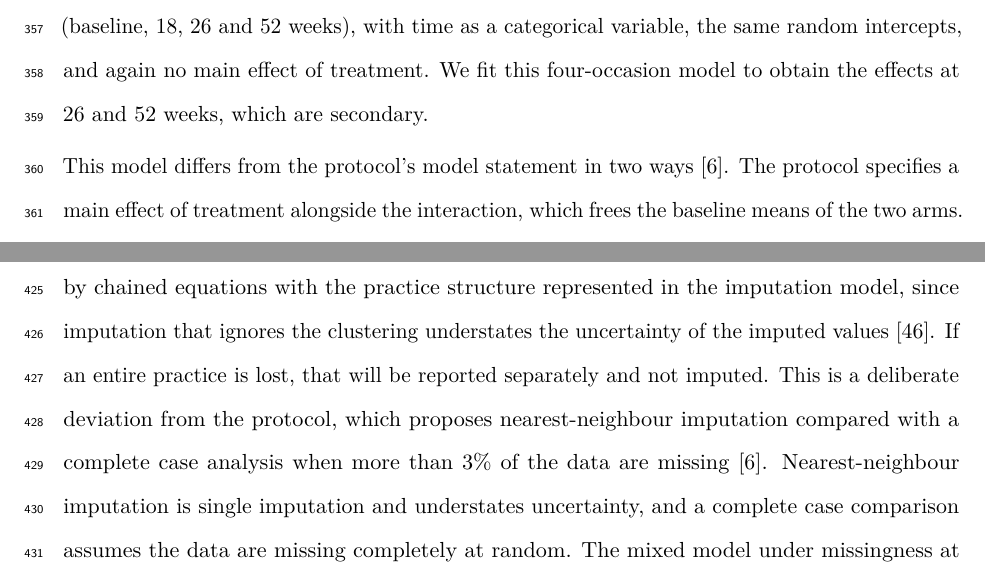
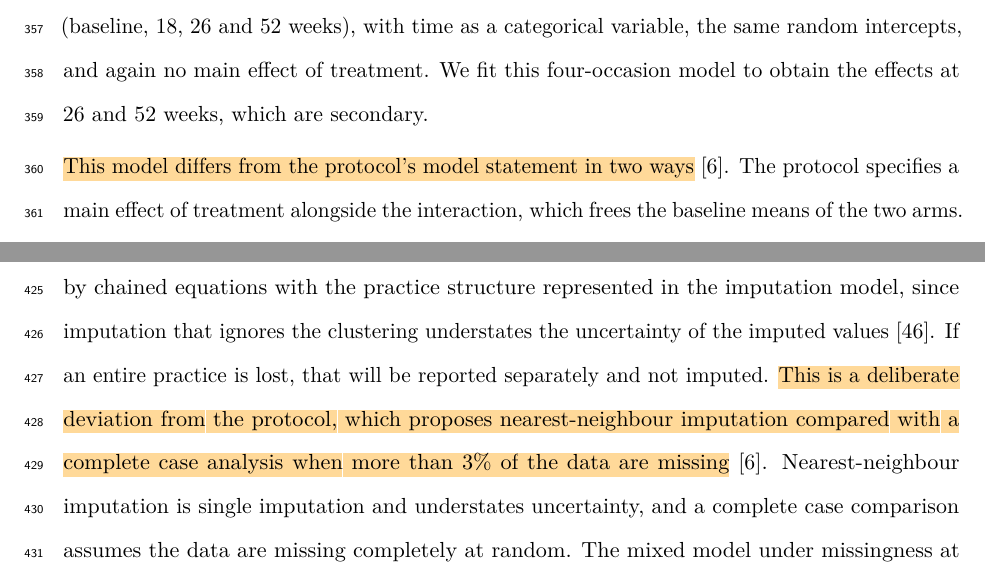
Before and after one commit to jdegenfellner/Resolve_Swiss_Statistical_Analysis_Plan, a LaTeX document (paper.tex): two parts of pages 15 and 19 of 28, joined at a grey line, cut so that both start at the same text. Compiled offline with pdfLaTeX.

Commit message:
Mark the protocol-deviation passages for tomorrow's alignment

```diff
--- a/paper.tex
+++ b/paper.tex
@@ -743,7 +743,7 @@ a categorical variable, the same random intercepts, and again no main effect
 of treatment. We fit this four-occasion model to obtain the effects at 26 and
 52 weeks, which are secondary.
 
-This model differs from the protocol's model statement in two ways
+\hlo{This model differs from the protocol's model statement in two ways}
 \citep{protocol2025}. The protocol specifies a main effect
 of treatment alongside the interaction, which frees the baseline means of the
 two arms. We constrain them to be equal, which holds in expectation under
@@ -901,9 +901,9 @@ sensitivity analysis we will use multiple imputation by chained equations
 with the practice structure represented in the imputation model, since imputation
 that ignores the clustering understates the uncertainty of the imputed values
 \citep{andridge2011}. If an entire practice is lost, that will be
-reported separately and not imputed. This is a deliberate deviation from the
+reported separately and not imputed. \hlo{This is a deliberate deviation from the
 protocol, which proposes nearest-neighbour imputation compared with a complete
-case analysis when more than 3\% of the data are missing
+case analysis when more than 3\% of the data are missing}
 \citep{protocol2025}. Nearest-neighbour imputation is single imputation and
 understates uncertainty, and a complete case comparison assumes the data are
 missing completely at random. The mixed model under missingness at random,
```
Also changed, not shown: paper.pdf.
